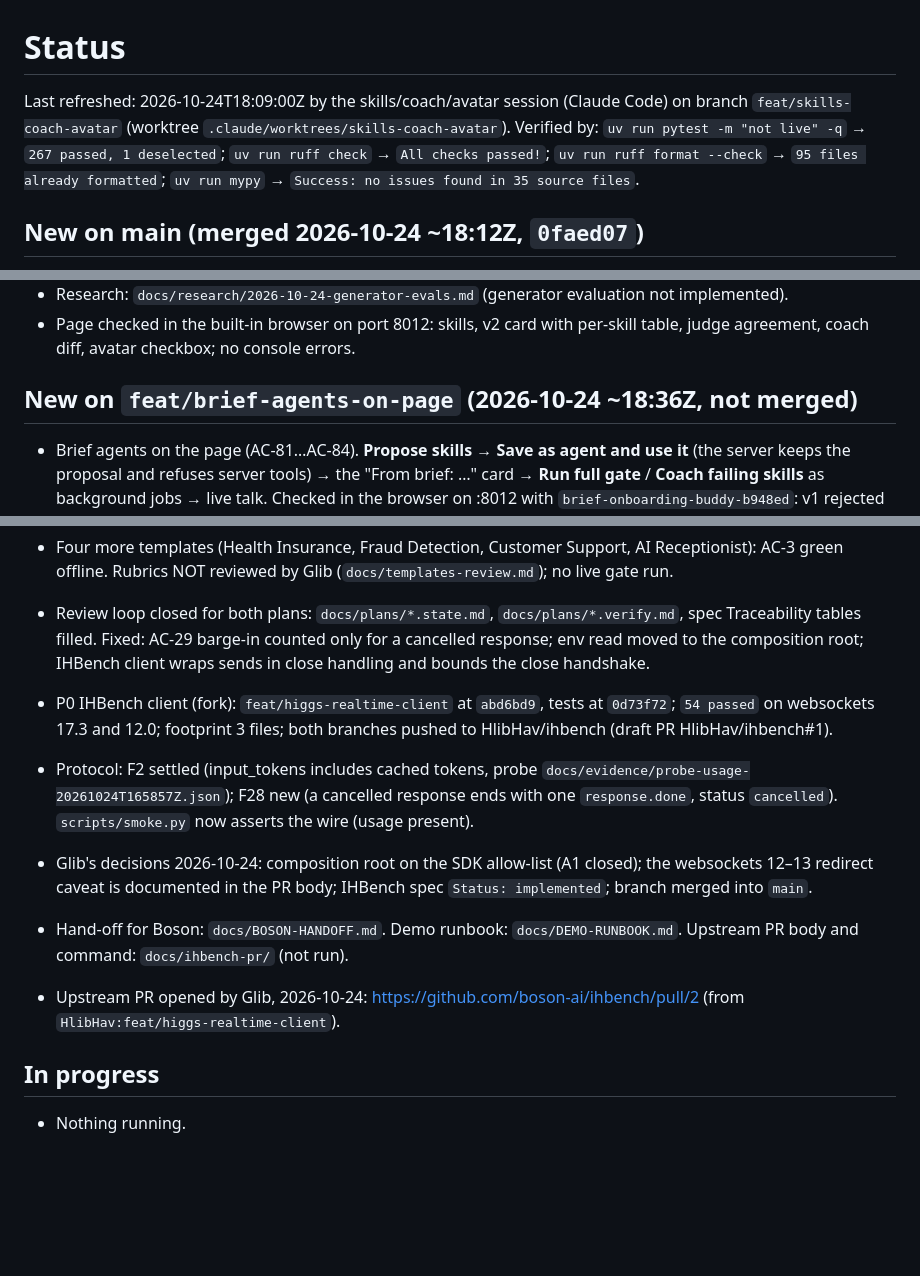
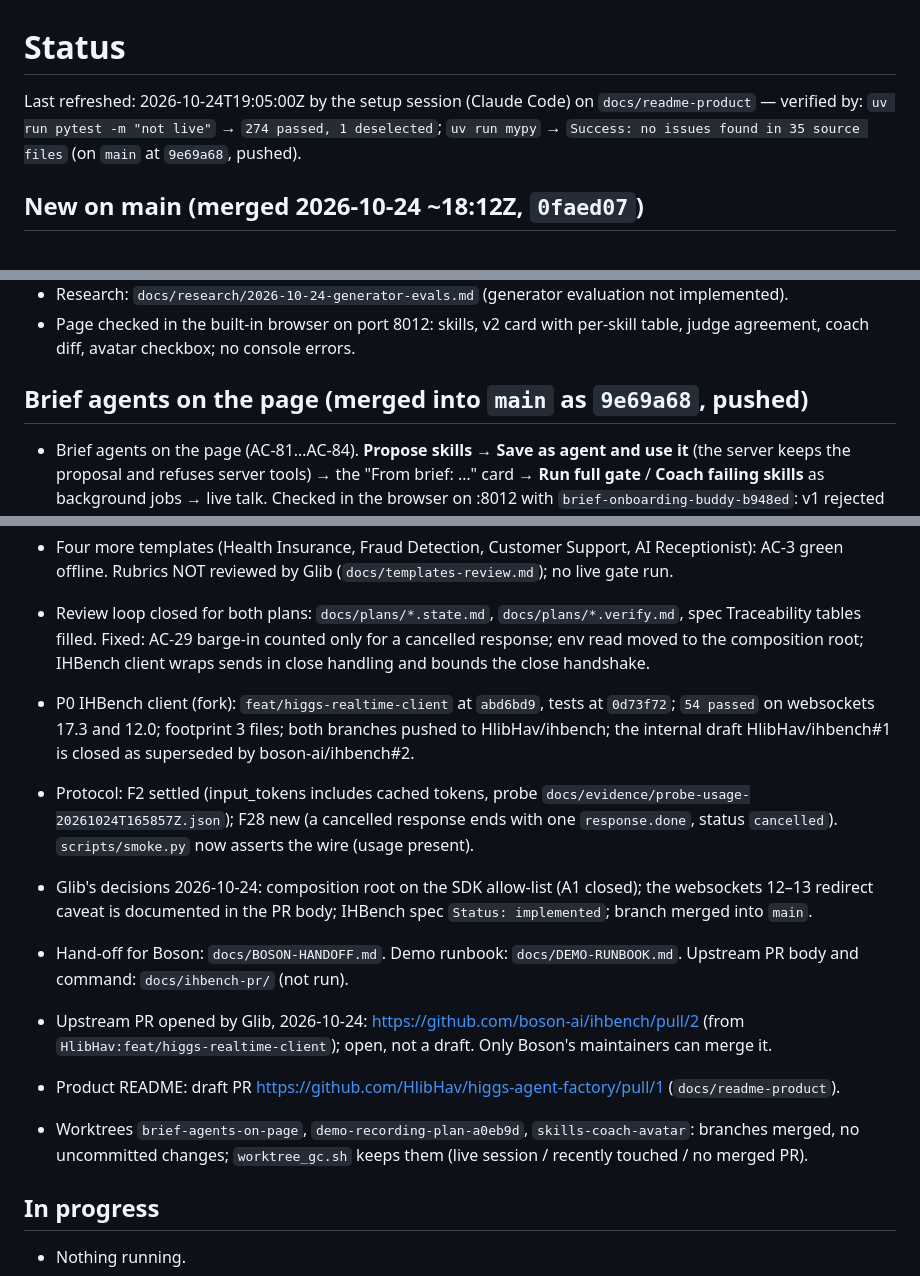
Before and after one commit to HlibHav/higgs-agent-factory, a Markdown page: STATUS.md, 3 parts joined by grey strips. Rendered like a GitHub page; blank space fills up the shorter version.

Commit message:
docs: STATUS — main pushed, README PR, fork PR closed
Co-Authored-By: Claude Opus 5.5 <noreply@anthropic.com>

```diff
--- a/STATUS.md
+++ b/STATUS.md
@@ -1,6 +1,6 @@
 # Status
 
-Last refreshed: 2026-10-24T18:09:00Z by the skills/coach/avatar session (Claude Code) on branch `feat/skills-coach-avatar` (worktree `.claude/worktrees/skills-coach-avatar`). Verified by: `uv run pytest -m "not live" -q` → `267 passed, 1 deselected`; `uv run ruff check` → `All checks passed!`; `uv run ruff format --check` → `95 files already formatted`; `uv run mypy` → `Success: no issues found in 35 source files`.
+Last refreshed: 2026-10-24T19:05:00Z by the setup session (Claude Code) on `docs/readme-product` — verified by: `uv run pytest -m "not live"` → `274 passed, 1 deselected`; `uv run mypy` → `Success: no issues found in 35 source files` (on `main` at `9e69a68`, pushed).
 
 ## New on main (merged 2026-10-24 ~18:12Z, `0faed07`)
 
@@ -13,7 +13,7 @@ Last refreshed: 2026-10-24T18:09:00Z by the skills/coach/avatar session (Claude
 - Research: `docs/research/2026-10-24-generator-evals.md` (generator evaluation not implemented).
 - Page checked in the built-in browser on port 8012: skills, v2 card with per-skill table, judge agreement, coach diff, avatar checkbox; no console errors.
 
-## New on `feat/brief-agents-on-page` (2026-10-24 ~18:36Z, not merged)
+## Brief agents on the page (merged into `main` as `9e69a68`, pushed)
 
 - Brief agents on the page (AC-81…AC-84). **Propose skills** → **Save as agent and use it** (the server keeps the proposal and refuses server tools) → the "From brief: …" card → **Run full gate** / **Coach failing skills** as background jobs → live talk. Checked in the browser on :8012 with `brief-onboarding-buddy-b948ed`: v1 rejected 5/6 → coach 2 rounds → v3 rejected 5/6 (`docs/CLAIMS.md`).
 - Fix: after a mocked tool output the client now sends `response.create` (F29), and the runner waits at most 10 s for the follow-up. Before this, any tool scenario hung the gate. No tool-using template had been live-gated before.
@@ -25,12 +25,14 @@ Last refreshed: 2026-10-24T18:09:00Z by the skills/coach/avatar session (Claude
 - P2 demo page: `uv run python -m factory serve --port 8000` (keys from env, 127.0.0.1 only). Checked in the browser: five template cards, Agent Spec on click, stored Eval Card with run id and timestamp, single-scenario check live (st-1 → PASS, TTFA 740 ms, marked "single-scenario check", stored verdict still REJECTED; checked against the earlier card). Live session checked through `/ws/live/specialist-training` with a scripted client and cached TTS audio: `ready` with `released: false`, assistant audio and transcript returned, live TTFA 499 ms from `speech_stopped`. Not checked by an agent: a real microphone in the browser and barge-in playback stop (AC-42) — Glib checks this with headphones before recording.
 - Four more templates (Health Insurance, Fraud Detection, Customer Support, AI Receptionist): AC-3 green offline. Rubrics NOT reviewed by Glib (`docs/templates-review.md`); no live gate run.
 - Review loop closed for both plans: `docs/plans/*.state.md`, `docs/plans/*.verify.md`, spec Traceability tables filled. Fixed: AC-29 barge-in counted only for a cancelled response; env read moved to the composition root; IHBench client wraps sends in close handling and bounds the close handshake.
-- P0 IHBench client (fork): `feat/higgs-realtime-client` at `abd6bd9`, tests at `0d73f72`; `54 passed` on websockets 17.3 and 12.0; footprint 3 files; both branches pushed to HlibHav/ihbench (draft PR HlibHav/ihbench#1).
+- P0 IHBench client (fork): `feat/higgs-realtime-client` at `abd6bd9`, tests at `0d73f72`; `54 passed` on websockets 17.3 and 12.0; footprint 3 files; both branches pushed to HlibHav/ihbench; the internal draft HlibHav/ihbench#1 is closed as superseded by boson-ai/ihbench#2.
 - Protocol: F2 settled (input_tokens includes cached tokens, probe `docs/evidence/probe-usage-20261024T165857Z.json`); F28 new (a cancelled response ends with one `response.done`, status `cancelled`). `scripts/smoke.py` now asserts the wire (usage present).
 - Glib's decisions 2026-10-24: composition root on the SDK allow-list (A1 closed); the websockets 12–13 redirect caveat is documented in the PR body; IHBench spec `Status: implemented`; branch merged into `main`.
 - Hand-off for Boson: `docs/BOSON-HANDOFF.md`. Demo runbook: `docs/DEMO-RUNBOOK.md`. Upstream PR body and command: `docs/ihbench-pr/` (not run).
 
-- Upstream PR opened by Glib, 2026-10-24: https://github.com/boson-ai/ihbench/pull/2 (from `HlibHav:feat/higgs-realtime-client`).
+- Upstream PR opened by Glib, 2026-10-24: https://github.com/boson-ai/ihbench/pull/2 (from `HlibHav:feat/higgs-realtime-client`); open, not a draft. Only Boson's maintainers can merge it.
+- Product README: draft PR https://github.com/HlibHav/higgs-agent-factory/pull/1 (`docs/readme-product`).
+- Worktrees `brief-agents-on-page`, `demo-recording-plan-a0eb9d`, `skills-coach-avatar`: branches merged, no uncommitted changes; `worktree_gc.sh` keeps them (live session / recently touched / no merged PR).
 
 ## In progress
 
```
